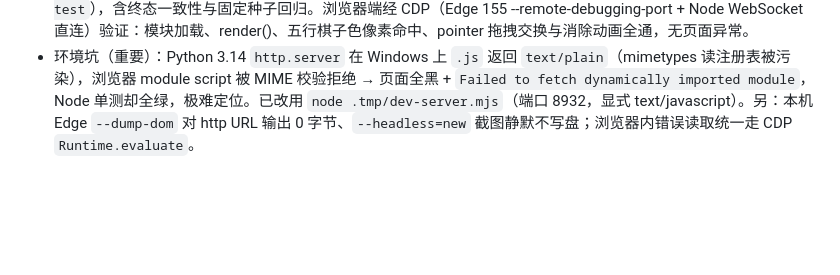
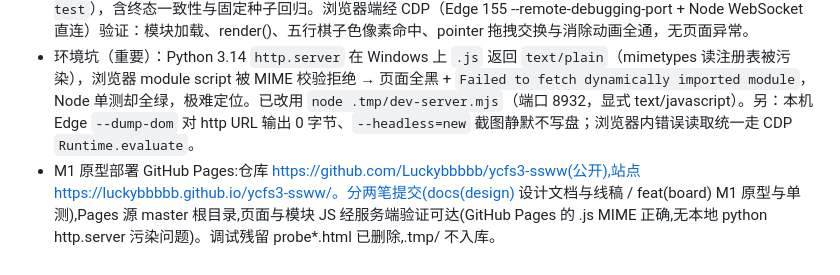
Before and after one commit to Luckybbbbb/ycfs3-ssww, a Markdown page: docs/changelog.md, the part around the change. Drawn GitHub-style; blank space fills up the shorter version.

Commit message:
docs(changelog): 记录 M1 原型部署与验证

```diff
--- a/docs/changelog.md
+++ b/docs/changelog.md
@@ -12,3 +12,4 @@
 - 按 REQ-SSWW-DESIGN-v0.1-03 审核（RULING=REJECTED，一 P1 + 四 P2）整改：洗牌兜底重写（配额加道具占格前置移除、终态须同时「无现成匹配+被交换子参与匹配」、恢复链=洗牌3次→重生成50次→瘫痪态靠道具必然过期自动恢复）；击杀时间线改含飞行 0.75s 的发射/命中/跳伤阶段表（Boss 例 t=2.75 命中击杀、tier3 例 t=2 跳伤击杀且第 2 弹不发射）；停位统一 x=560（01/04 旧值清理）；fit 模式 body padding 归零、缩放标注改 0.5；全部 7 张截图换旧 --headless 模式重摄并逐张核对 SHA 确认更新（--headless=new 在当前 Edge 版本静默不写盘，已记录为环境坑）。
 - M1 三消棋盘可玩原型完成：`index.html` + `scripts/{core/{loop,layout,input},board/{grid,items,engine},ui/render,main}.js`（720×1280 纯 Canvas，状态机 IDLE/SWAPPING/REBOUND/RESOLVING/FALLING/PARALYZED，mulberry32 固定种子，消除/连锁/下落补位/四连五连掉落消耗品/10s 超时/死局恢复链）。单测 `tests/board.test.mjs` 11/11 通过（`node --test`），含终态一致性与固定种子回归。浏览器端经 CDP（Edge 155 --remote-debugging-port + Node WebSocket 直连）验证：模块加载、render()、五行棋子色像素命中、pointer 拖拽交换与消除动画全通，无页面异常。
 - 环境坑（重要）：Python 3.14 `http.server` 在 Windows 上 `.js` 返回 `text/plain`（mimetypes 读注册表被污染），浏览器 module script 被 MIME 校验拒绝 → 页面全黑 + `Failed to fetch dynamically imported module`，Node 单测却全绿，极难定位。已改用 `node .tmp/dev-server.mjs`（端口 8932，显式 text/javascript）。另：本机 Edge `--dump-dom` 对 http URL 输出 0 字节、`--headless=new` 截图静默不写盘；浏览器内错误读取统一走 CDP `Runtime.evaluate`。
+- M1 原型部署 GitHub Pages:仓库 https://github.com/Luckybbbbb/ycfs3-ssww(公开),站点 https://luckybbbbb.github.io/ycfs3-ssww/。分两笔提交(docs(design) 设计文档与线稿 / feat(board) M1 原型与单测),Pages 源 master 根目录,页面与模块 JS 经服务端验证可达(GitHub Pages 的 .js MIME 正确,无本地 python http.server 污染问题)。调试残留 probe*.html 已删除,.tmp/ 不入库。
```
